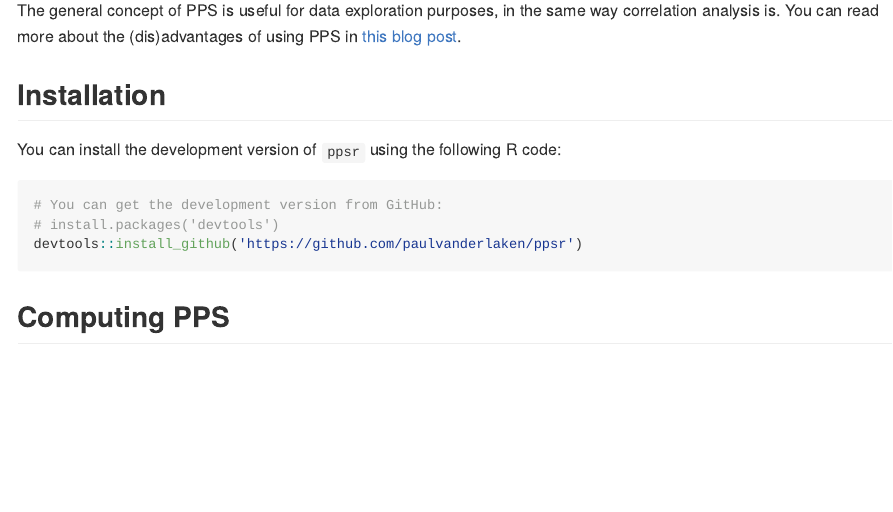
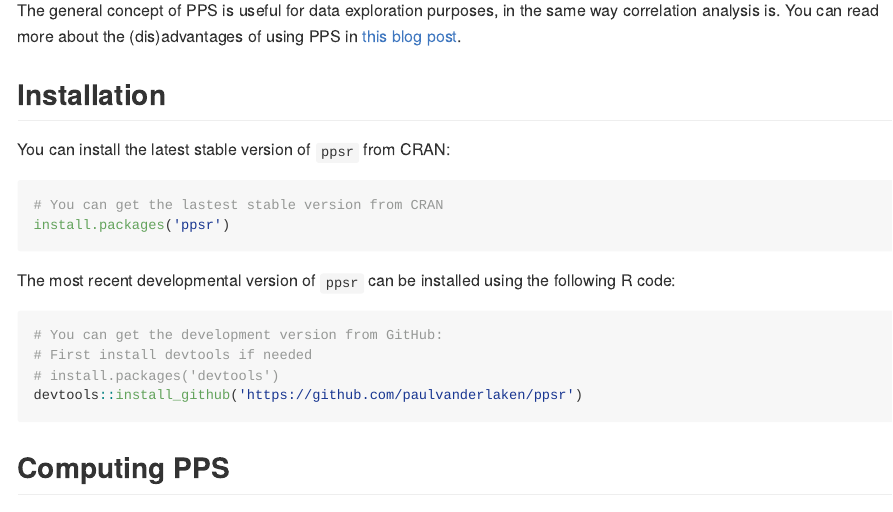
Before and after one commit to paulvanderlaken/ppsr, an R Markdown document (README.Rmd): the page in a window 1100 px wide, from 220 px down. The pictures show the output file README.md that the author committed with the source, drawn offline in the style of GitHub; badge pictures from the web are left out.

````diff
--- a/README.Rmd
+++ b/README.Rmd
@@ -34,10 +37,20 @@
 
 ## Installation
 
-You can install the development version of `ppsr` using the following R code:
+
+You can install the latest stable version of `ppsr` from CRAN:
+
+```{r, eval = FALSE, echo = TRUE}
+# You can get the lastest stable version from CRAN
+install.packages('ppsr')
+```
+
+
+The most recent developmental version of `ppsr` can be installed using the following R code:
 
 ```{r, eval = FALSE, echo = TRUE}
 # You can get the development version from GitHub:
+# First install devtools if needed
 # install.packages('devtools')
 devtools::install_github('https://github.com/paulvanderlaken/ppsr')
 ```
````
Also changed, not shown: README.md, README.Rmd (3 more changed lines).
